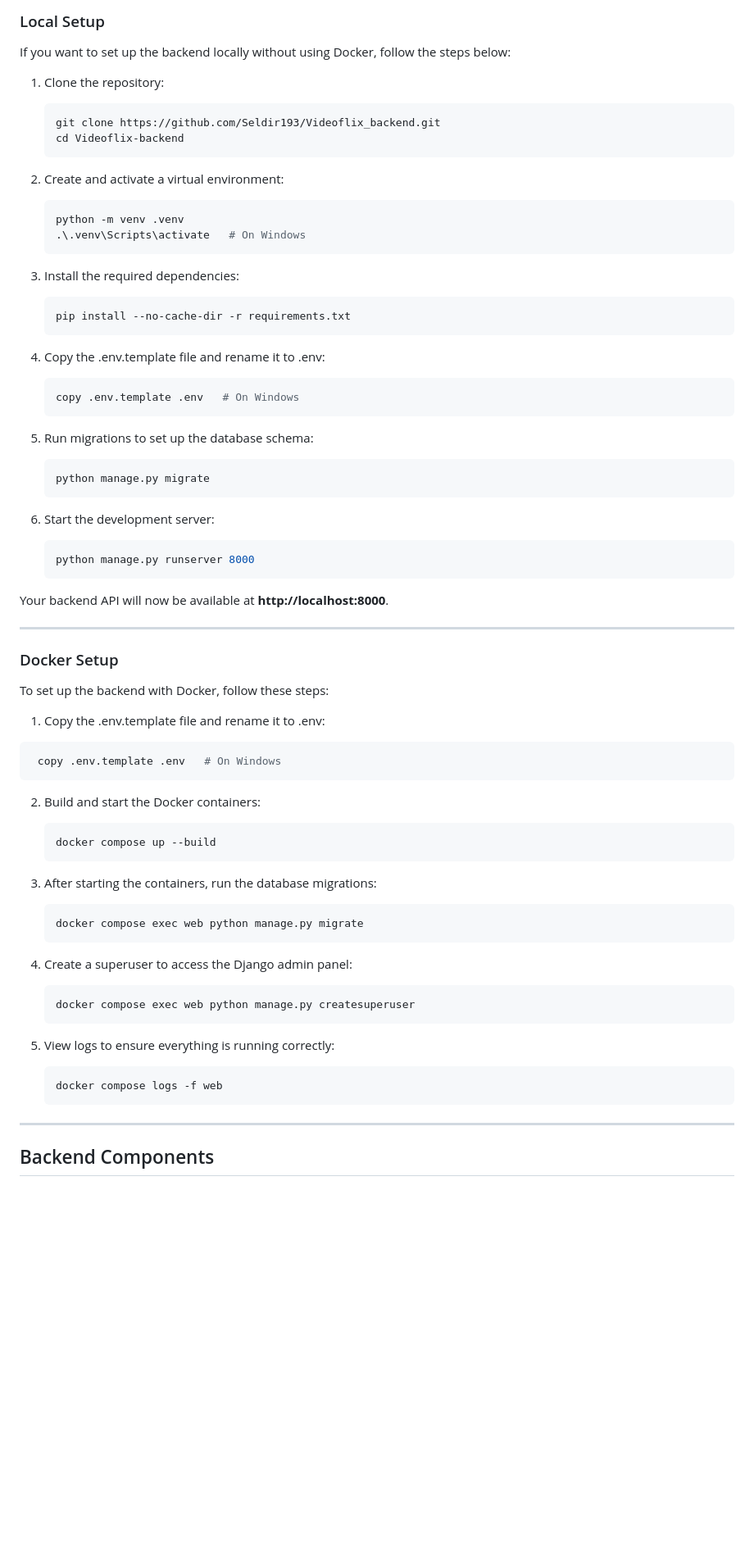
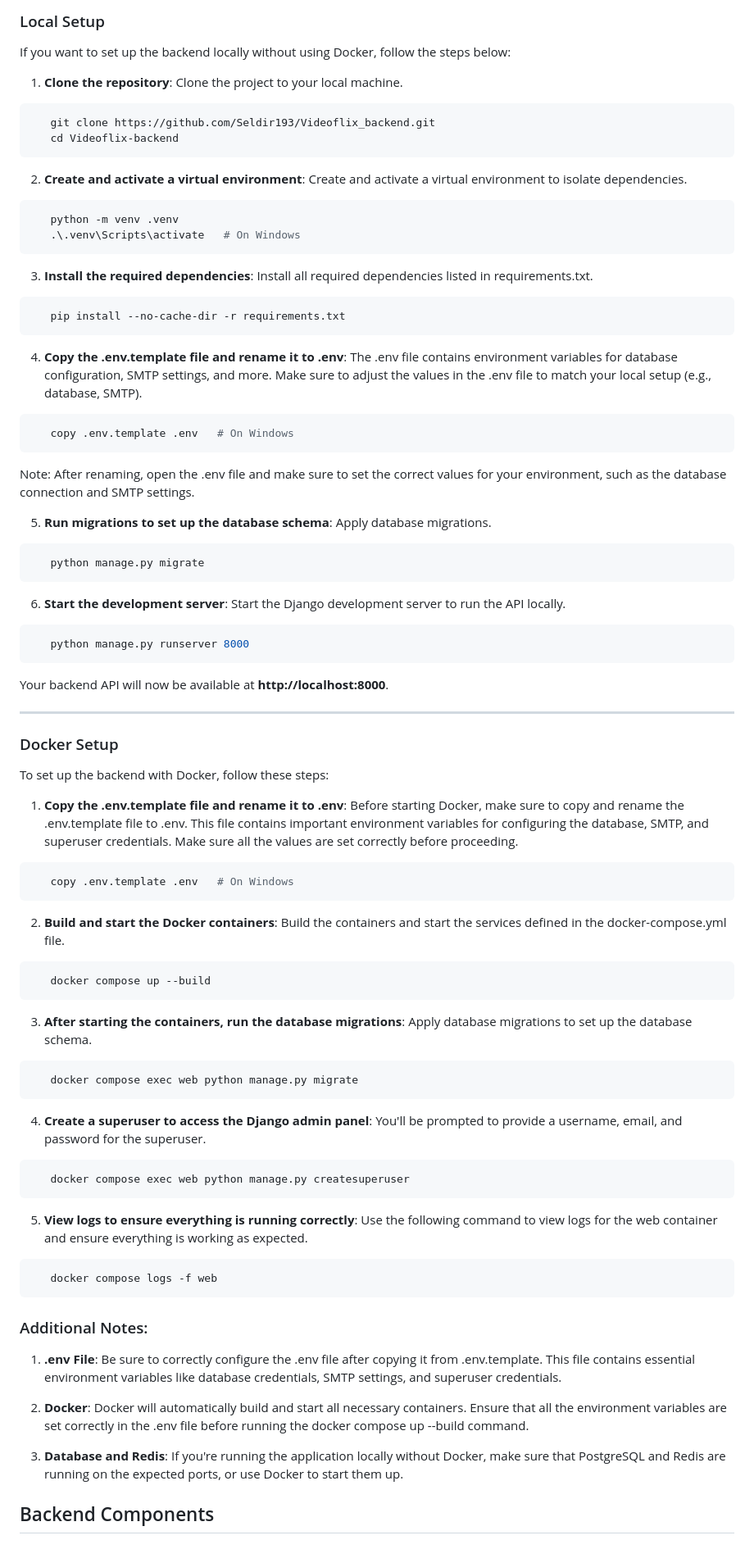
Before and after one commit to Seldir193/Videoflix_backend, a Markdown page: dokumentation.md, the part around the change printed below. Shown: that part at 82% size. Drawn GitHub-style; blank space fills up the shorter version.

Commit message:
DOKUMENTATION
DOKUMENTATION

````diff
--- a/dokumentation.md
+++ b/dokumentation.md
@@ -46,43 +47,52 @@ Videoflix is a full-stack Netflix clone that allows users to watch and stream vi
 
 If you want to set up the backend locally without using Docker, follow the steps below:
 
-1. Clone the repository:
+1. **Clone the repository**:
+   Clone the project to your local machine.
 
-   ```bash
+```bash
    git clone https://github.com/Seldir193/Videoflix_backend.git
    cd Videoflix-backend
-   ```
+```
 
-2. Create and activate a virtual environment:
+2. **Create and activate a virtual environment**:
+   Create and activate a virtual environment to isolate dependencies.
 
-   ```bash
+```bash
    python -m venv .venv
    .\.venv\Scripts\activate   # On Windows
-   ```
+```
 
-3. Install the required dependencies:
+3. **Install the required dependencies**:
+   Install all required dependencies listed in requirements.txt.
 
-   ```bash
+```bash
    pip install --no-cache-dir -r requirements.txt
-   ```
+```
 
-4. Copy the .env.template file and rename it to .env:
+4. **Copy the .env.template file and rename it to .env**:
+   The .env file contains environment variables for database configuration, SMTP settings, and more.
+   Make sure to adjust the values in the .env file to match your local setup (e.g., database, SMTP).
 
-   ```bash
+```bash
    copy .env.template .env   # On Windows
-   ```
+```
 
-5. Run migrations to set up the database schema:
+Note: After renaming, open the .env file and make sure to set the correct values for your environment, such as the database connection and SMTP settings.
 
-   ```bash
+5. **Run migrations to set up the database schema**:
+   Apply database migrations.
+
+```bash
    python manage.py migrate
-   ```
+```
 
-6. Start the development server:
+6. **Start the development server**:
+   Start the Django development server to run the API locally.
 
-   ```bash
+```bash
    python manage.py runserver 8000
-   ```
+```
 
 Your backend API will now be available at **http://localhost:8000**.
 
@@ -92,37 +102,51 @@ Your backend API will now be available at **http://localhost:8000**.
 
 To set up the backend with Docker, follow these steps:
 
-1. Copy the .env.template file and rename it to .env:
+1. **Copy the .env.template file and rename it to .env**:
+   Before starting Docker, make sure to copy and rename the .env.template file to .env. This file contains important environment variables for configuring the database, SMTP, and superuser credentials. Make sure all the values are set correctly before proceeding.
 
 ```bash
- copy .env.template .env   # On Windows
+   copy .env.template .env   # On Windows
 ```
 
-2. Build and start the Docker containers:
+2. **Build and start the Docker containers**:
+   Build the containers and start the services defined in the docker-compose.yml file.
 
-   ```bash
+```bash
    docker compose up --build
-   ```
+```
 
-3. After starting the containers, run the database migrations:
+3. **After starting the containers, run the database migrations**:
+   Apply database migrations to set up the database schema.
 
-   ```bash
+```bash
    docker compose exec web python manage.py migrate
-   ```
+```
 
-4. Create a superuser to access the Django admin panel:
+4. **Create a superuser to access the Django admin panel**:
+   You'll be prompted to provide a username, email, and password for the superuser.
 
-   ```bash
+```bash
    docker compose exec web python manage.py createsuperuser
-   ```
+```
 
-5. View logs to ensure everything is running correctly:
+5. **View logs to ensure everything is running correctly**:
+   Use the following command to view logs for the web container and ensure everything is working as expected.
 
-   ```bash
+```bash
    docker compose logs -f web
-   ```
+```
 
----
+### Additional Notes:
+
+1. **.env File**:
+   Be sure to correctly configure the .env file after copying it from .env.template. This file contains essential environment variables like database credentials, SMTP settings, and superuser credentials.
+
+2. **Docker**:
+   Docker will automatically build and start all necessary containers. Ensure that all the environment variables are set correctly in the .env file before running the docker compose up --build command.
+
+3. **Database and Redis**:
+   If you're running the application locally without Docker, make sure that PostgreSQL and Redis are running on the expected ports, or use Docker to start them up.
 
 ## Backend Components
 
````
Also changed, not shown: other parts of dokumentation.md (+1 -2 lines), README.md (+29 -2 lines).
